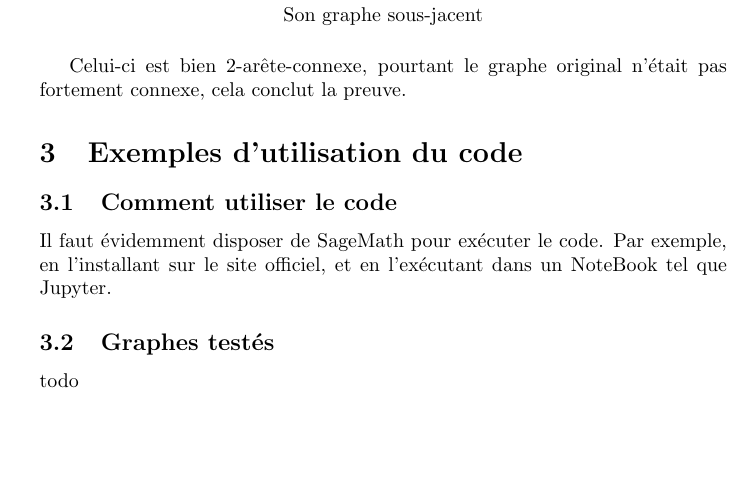
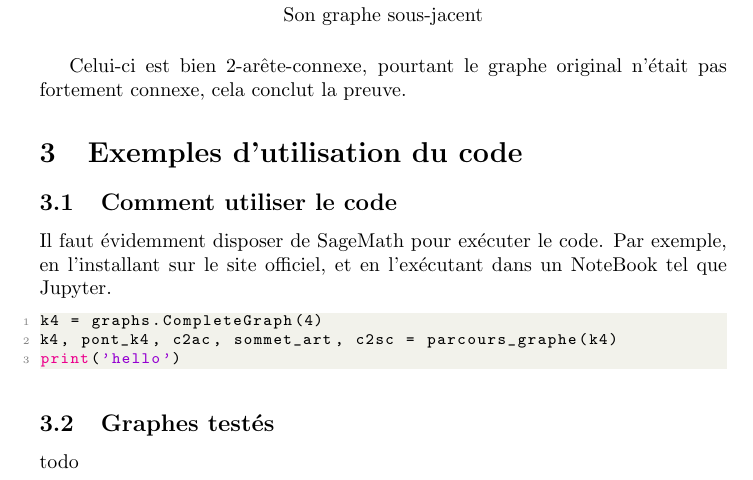
Before and after one commit to Ab2nour/orientate-undirected-graph, a LaTeX document (rapport.tex): part of page 5 of 6, cut so that both start at the same text, the shorter picture padded with empty space. Compiled offline with pdfLaTeX.

Commit message:
Update rapport.tex

```diff
--- a/rapport.tex
+++ b/rapport.tex
@@ -55,6 +55,33 @@
 \definecolor{danger-bg}{HTML}{fce5e7}
 
 \definecolor{exogris}{gray}{0.4}
+
+
+
+% -------------------- Code --------------------
+\definecolor{codegreen}{rgb}{0,0.6,0}
+\definecolor{codegray}{rgb}{0.5,0.5,0.5}
+\definecolor{codepurple}{rgb}{0.58,0,0.82}
+\definecolor{backcolour}{rgb}{0.95,0.95,0.92}
+
+\lstdefinestyle{code-style}{
+    backgroundcolor=\color{backcolour},
+    commentstyle=\color{codegreen},
+    keywordstyle=\color{magenta},
+    numberstyle=\tiny\color{codegray},
+    stringstyle=\color{codepurple},
+    basicstyle=\ttfamily\footnotesize,
+    breakatwhitespace=false,
+    breaklines=true,
+    captionpos=b,
+    keepspaces=true,
+    numbers=left,
+    numbersep=5pt,
+    showspaces=false,
+    showstringspaces=false,
+    showtabs=false,
+    tabsize=2
+}
 
 % -------------------- Styles --------------------
 \mdfdefinestyle{definition-style}{%
@@ -247,6 +274,13 @@ Celui-ci est bien 2-arête-connexe, pourtant le graphe original n'était pas for
 \subsection{Comment utiliser le code}
 Il faut évidemment disposer de SageMath pour exécuter le code.
 Par exemple, en l'installant sur le site officiel, et en l'exécutant dans un NoteBook tel que Jupyter.
+
+\begin{lstlisting}[style=code-style]
+k4 = graphs.CompleteGraph(4)
+k4, pont_k4, c2ac, sommet_art, c2sc = parcours_graphe(k4)
+print('hello')
+\end{lstlisting}
+
 \subsection{Graphes testés}
 todo
 
```
